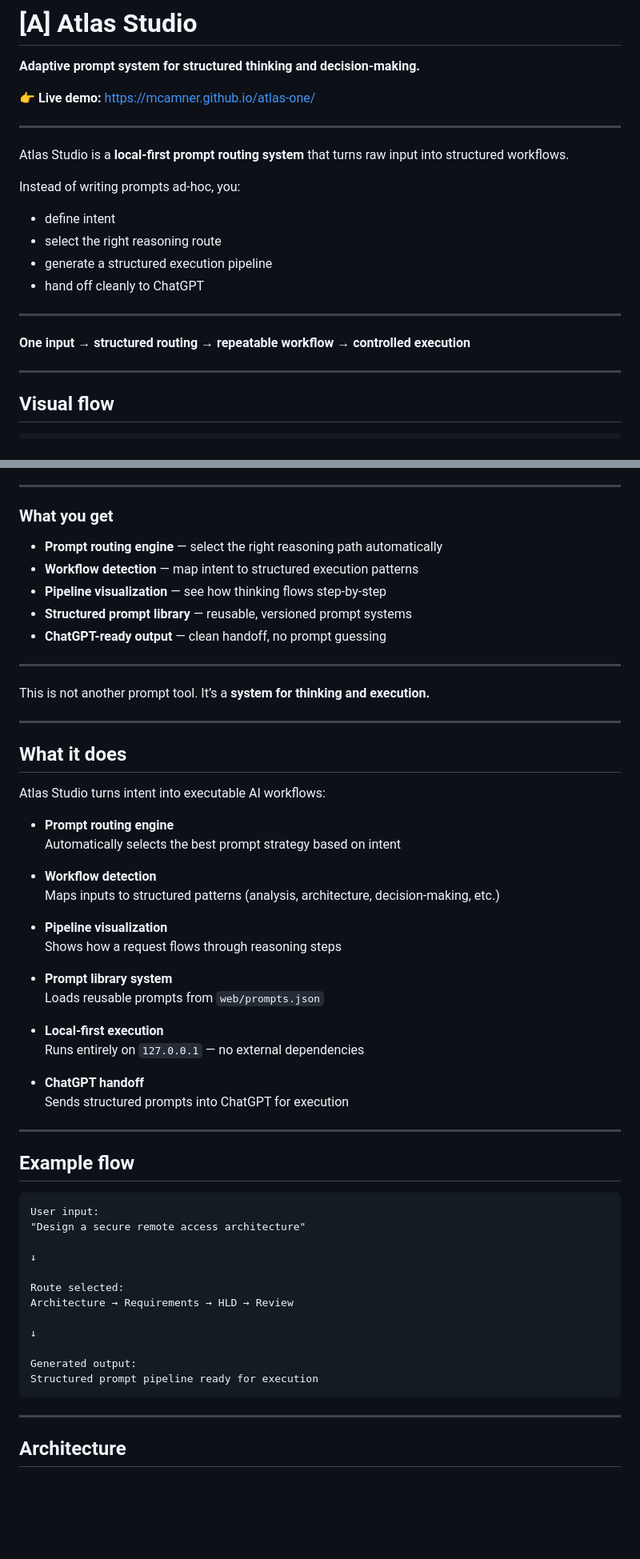
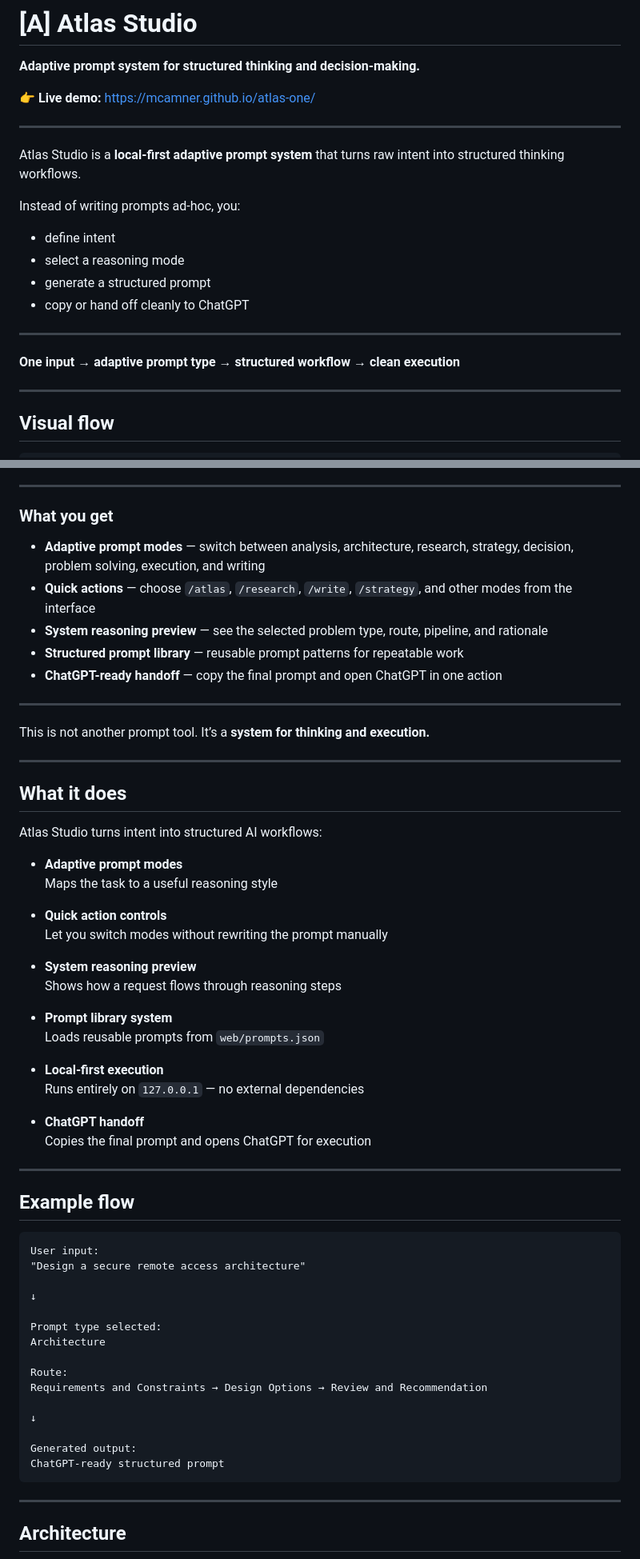
Before and after one commit to MCamner/atlas-one, a Markdown page: README.md, 2 parts joined by grey strips. Shown at 80% size. Drawn GitHub-style; blank space fills up the shorter version.

Commit message:
Polish README product preview

````diff
--- a/README.md
+++ b/README.md
@@ -6,18 +6,18 @@
 
 ---
 
-Atlas Studio is a **local-first prompt routing system** that turns raw input into structured workflows.
+Atlas Studio is a **local-first adaptive prompt system** that turns raw intent into structured thinking workflows.
 
 Instead of writing prompts ad-hoc, you:
 
 * define intent
-* select the right reasoning route
-* generate a structured execution pipeline
-* hand off cleanly to ChatGPT
+* select a reasoning mode
+* generate a structured prompt
+* copy or hand off cleanly to ChatGPT
 
 ---
 
-**One input → structured routing → repeatable workflow → controlled execution**
+**One input → adaptive prompt type → structured workflow → clean execution**
 
 ---
 
@@ -94,11 +98,11 @@ Atlas Studio introduces:
 
 ### What you get
 
-* **Prompt routing engine** — select the right reasoning path automatically
-* **Workflow detection** — map intent to structured execution patterns
-* **Pipeline visualization** — see how thinking flows step-by-step
-* **Structured prompt library** — reusable, versioned prompt systems
-* **ChatGPT-ready output** — clean handoff, no prompt guessing
+* **Adaptive prompt modes** — switch between analysis, architecture, research, strategy, decision, problem solving, execution, and writing
+* **Quick actions** — choose `/atlas`, `/research`, `/write`, `/strategy`, and other modes from the interface
+* **System reasoning preview** — see the selected problem type, route, pipeline, and rationale
+* **Structured prompt library** — reusable prompt patterns for repeatable work
+* **ChatGPT-ready handoff** — copy the final prompt and open ChatGPT in one action
 
 
 ---
@@ -110,15 +114,15 @@ It’s a **system for thinking and execution.**
 
 ## What it does
 
-Atlas Studio turns intent into executable AI workflows:
+Atlas Studio turns intent into structured AI workflows:
 
-- **Prompt routing engine**
-  Automatically selects the best prompt strategy based on intent
+- **Adaptive prompt modes**
+  Maps the task to a useful reasoning style
 
-- **Workflow detection**
-  Maps inputs to structured patterns (analysis, architecture, decision-making, etc.)
+- **Quick action controls**
+  Let you switch modes without rewriting the prompt manually
 
-- **Pipeline visualization**
+- **System reasoning preview**
   Shows how a request flows through reasoning steps
 
 - **Prompt library system**
@@ -128,7 +132,7 @@ Atlas Studio turns intent into executable AI workflows:
   Runs entirely on `127.0.0.1` — no external dependencies
 
 - **ChatGPT handoff**
-  Sends structured prompts into ChatGPT for execution
+  Copies the final prompt and opens ChatGPT for execution
 
 ---
 
@@ -140,13 +144,16 @@ User input:
 
 ↓
 
-Route selected:
-Architecture → Requirements → HLD → Review
+Prompt type selected:
+Architecture
+
+Route:
+Requirements and Constraints → Design Options → Review and Recommendation
 
 ↓
 
 Generated output:
-Structured prompt pipeline ready for execution
+ChatGPT-ready structured prompt
 ```
 
 ---
````
Also changed, not shown: other parts of README.md (+19 -15 lines).
